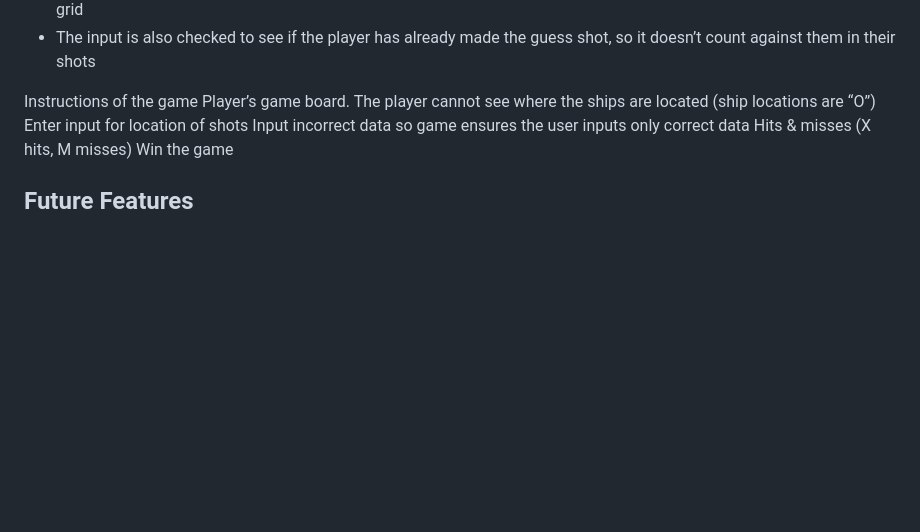
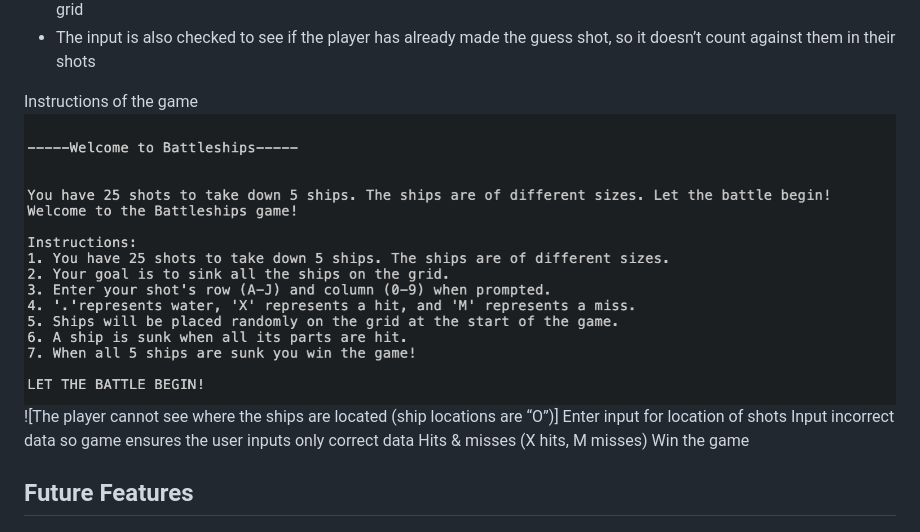
Before and after one commit to Jaimilit/Project-Three-Battleship, a Markdown page: README.md, the part around one of its changes. Rendered like a GitHub page; blank space fills up the shorter version.

Commit message:
add links for credits and start adding images in readme

```diff
--- a/README.md
+++ b/README.md
@@ -65,8 +65,8 @@ Inspiration for my project was taken from Knowledge Maven (https://www.youtube.c
 
 
 Instructions of the game
-Player’s game board.
-The player cannot see where the ships are located (ship locations are “O”)
+![Player’s game board](assets/instructions.png)
+![The player cannot see where the ships are located (ship locations are “O”)]
 Enter input for location of shots
 Input incorrect data so game ensures the user inputs only correct data
 Hits & misses (X hits, M misses)
```
Also changed, not shown: other parts of README.md (+3 -3 lines).
